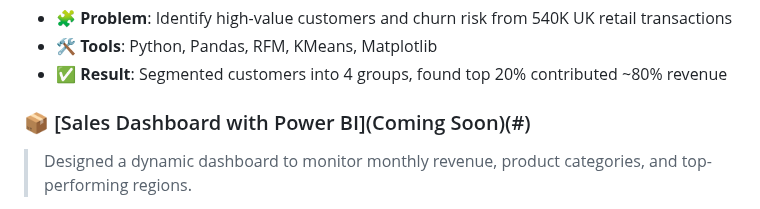
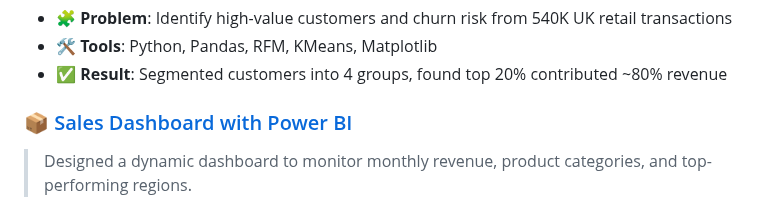
Before and after one commit to DuyLinh-Data/Data-Portfolio, a Markdown page: README.md, the part around the change. Rendered like a GitHub page.

```diff
--- a/README.md
+++ b/README.md
@@ -40,7 +40,7 @@ With a background in engineering. I'm developing data analytics skills through d
 - 🛠 **Tools**: Python, Pandas, RFM, KMeans, Matplotlib
 - ✅ **Result**: Segmented customers into 4 groups, found top 20% contributed ~80% revenue
 
-### 📦 [Sales Dashboard with Power BI](Coming Soon)(#)
+### 📦 [Sales Dashboard with Power BI](#)
 > Designed a dynamic dashboard to monitor monthly revenue, product categories, and top-performing regions.
 - 🧩 **Problem**: Monitor product revenue by region and category for better sales decisions
 - 🛠 **Tools**: Power BI, Excel, DAX
```
